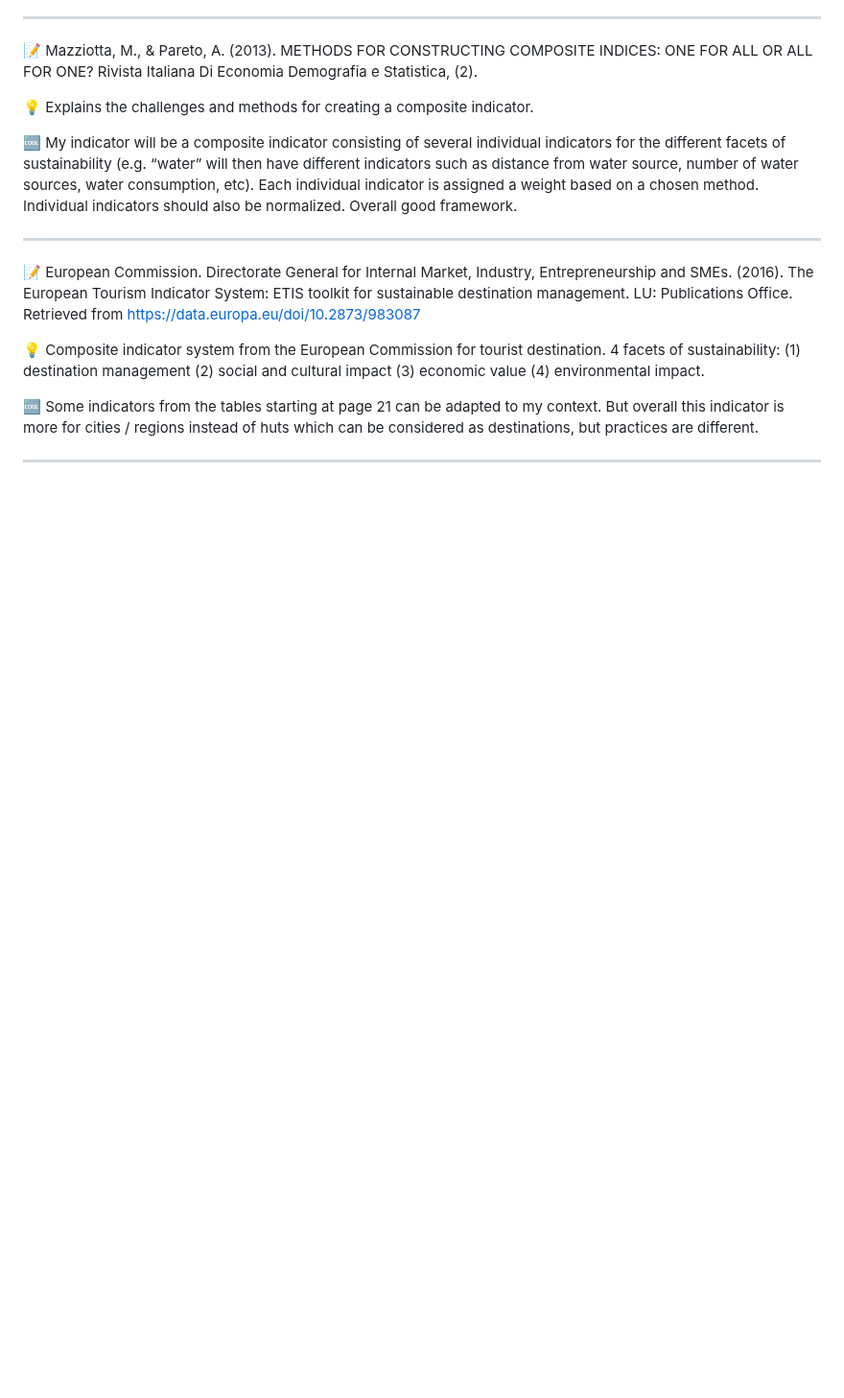
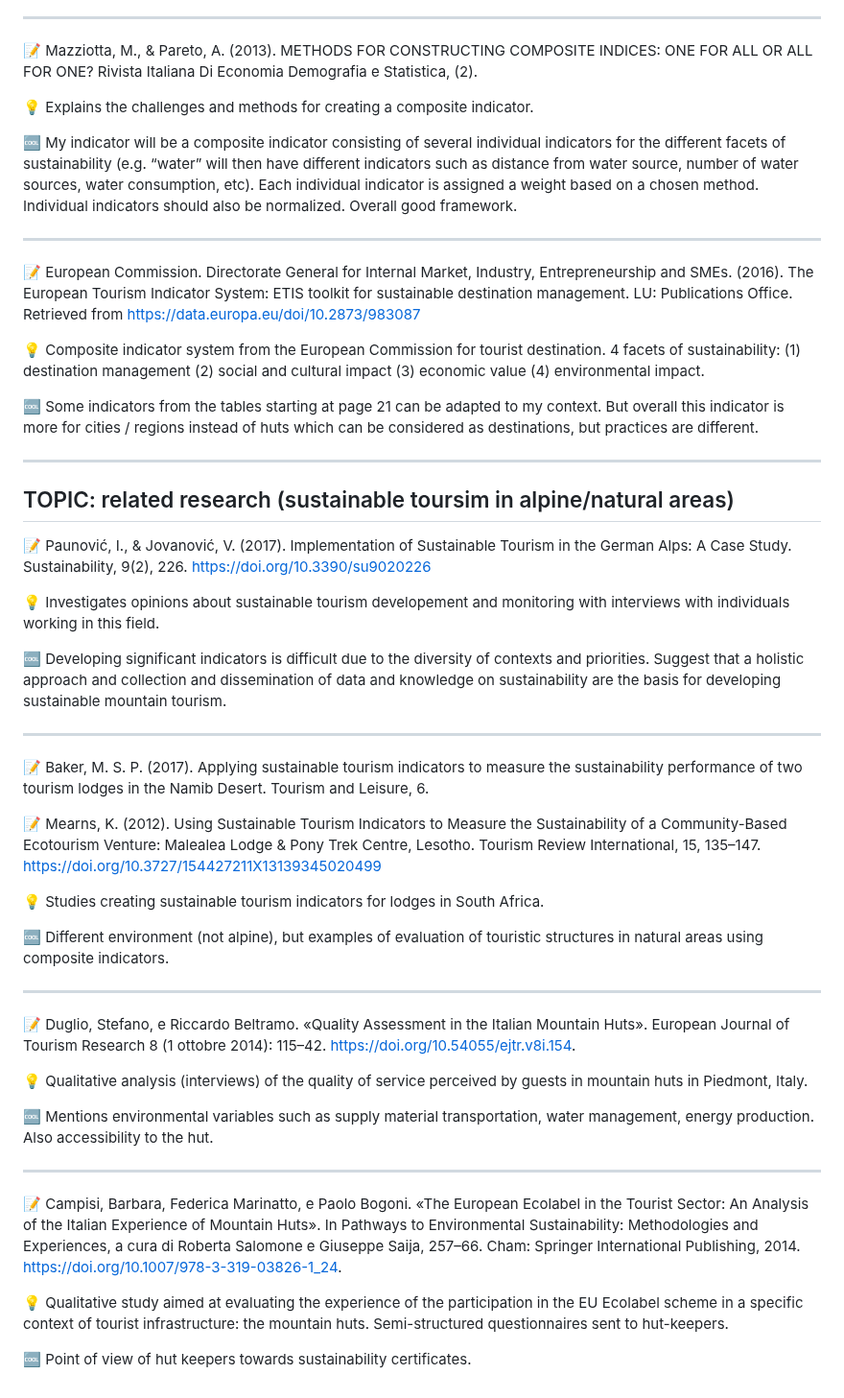
Before and after one commit to dclfbk/alpinehutsustainability, a Markdown page: docs/state_of_the_art.md, the part around the change. Shown at 96% size. Drawn GitHub-style; blank space fills up the shorter version.

Commit message:
Update state_of_the_art.md
added related research (mostly qualitative)

```diff
--- a/docs/state_of_the_art.md
+++ b/docs/state_of_the_art.md
@@ -126,3 +126,33 @@ Also useful for creating the indicator!
 🆒 Some indicators from the tables starting at page 21 can be adapted to my context. But overall this indicator is more for cities / regions instead of huts which can be considered as destinations, but practices are different.
 
 ---
+## TOPIC: related research (sustainable toursim in alpine/natural areas)
+
+📝 Paunović, I., & Jovanović, V. (2017). Implementation of Sustainable Tourism in the German Alps: A Case Study. Sustainability, 9(2), 226. https://doi.org/10.3390/su9020226
+
+💡 Investigates opinions about sustainable tourism developement and monitoring with interviews with individuals working in this field.
+
+🆒 Developing significant indicators is difficult due to the diversity of contexts and priorities. Suggest that a holistic approach and collection and dissemination of data and knowledge on sustainability are the basis for developing sustainable mountain tourism.
+
+---
+📝 Baker, M. S. P. (2017). Applying sustainable tourism indicators to measure the sustainability performance of two tourism lodges in the Namib Desert. Tourism and Leisure, 6.
+
+📝 Mearns, K. (2012). Using Sustainable Tourism Indicators to Measure the Sustainability of a Community-Based Ecotourism Venture: Malealea Lodge & Pony Trek Centre, Lesotho. Tourism Review International, 15, 135–147. https://doi.org/10.3727/154427211X13139345020499
+
+💡 Studies creating sustainable tourism indicators for lodges in South Africa.
+
+🆒 Different environment (not alpine), but examples of evaluation of touristic structures in natural areas using composite indicators.
+
+---
+📝 Duglio, Stefano, e Riccardo Beltramo. «Quality Assessment in the Italian Mountain Huts». European Journal of Tourism Research 8 (1 ottobre 2014): 115–42. https://doi.org/10.54055/ejtr.v8i.154.
+
+💡 Qualitative analysis (interviews) of the quality of service perceived by guests in mountain huts in Piedmont, Italy.
+
+🆒 Mentions environmental variables such as supply material transportation, water management, energy production. Also accessibility to the hut.
+
+---
+📝 Campisi, Barbara, Federica Marinatto, e Paolo Bogoni. «The European Ecolabel in the Tourist Sector: An Analysis of the Italian Experience of Mountain Huts». In Pathways to Environmental Sustainability: Methodologies and Experiences, a cura di Roberta Salomone e Giuseppe Saija, 257–66. Cham: Springer International Publishing, 2014. https://doi.org/10.1007/978-3-319-03826-1_24.
+
+💡 Qualitative study aimed at evaluating the experience of the participation in the EU Ecolabel scheme in a specific context of tourist infrastructure: the mountain huts. Semi-structured questionnaires sent to hut-keepers.
+
+🆒 Point of view of hut keepers towards sustainability certificates.
```
